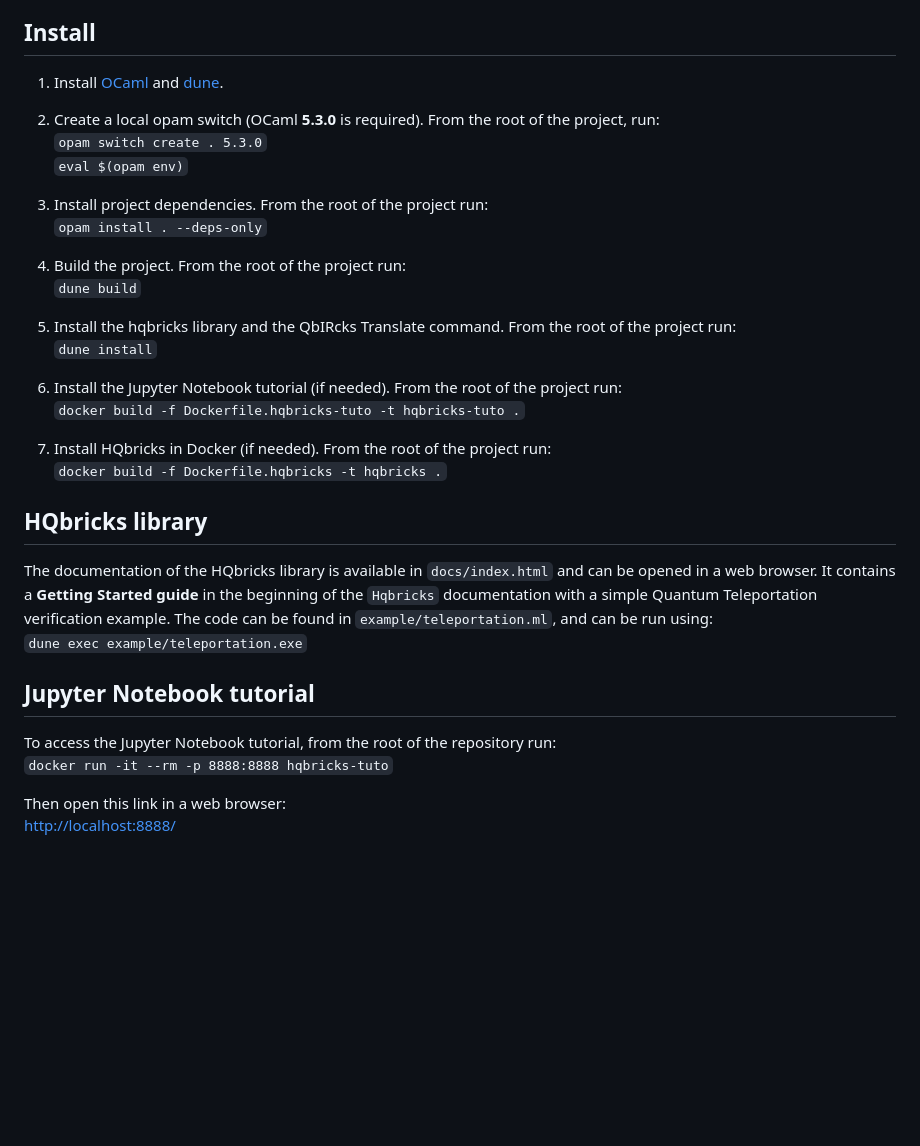
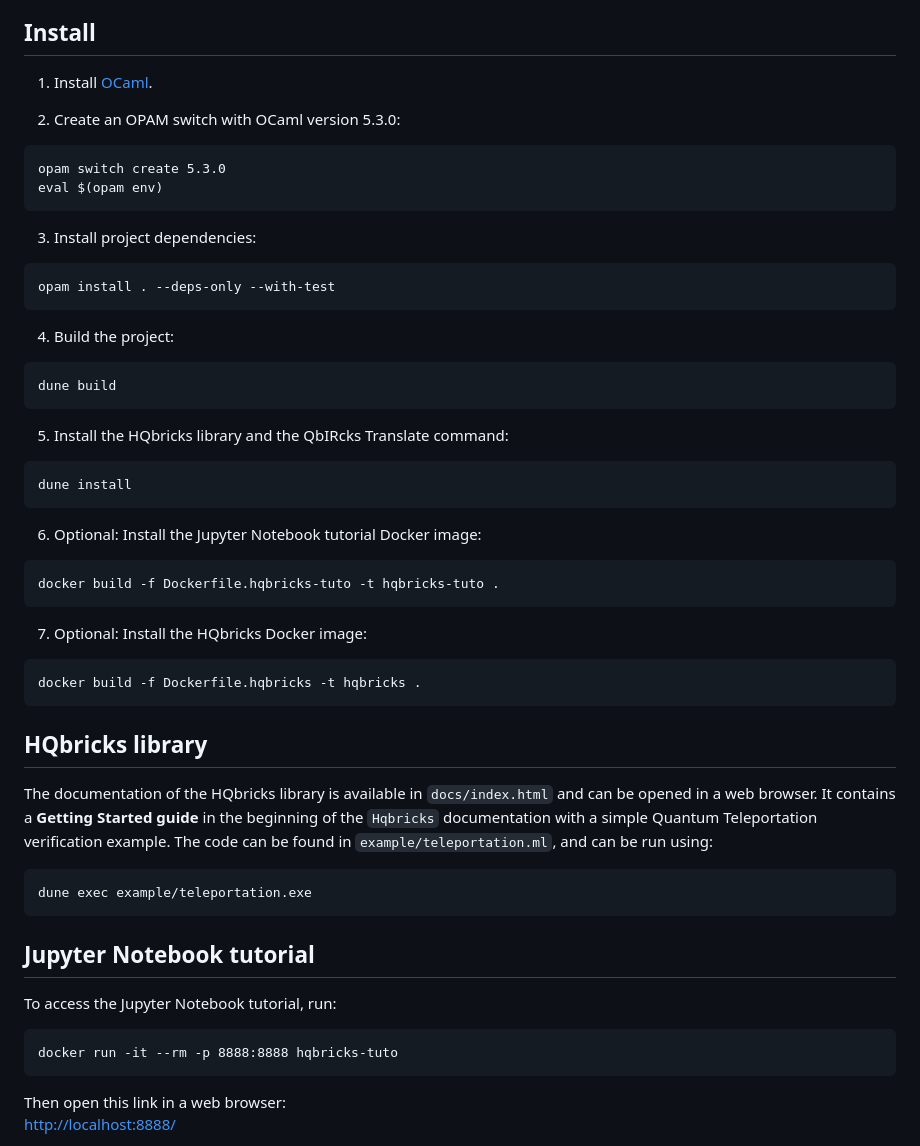
Before and after one commit to Qbricks/hqbricks, a Markdown page: README.md, the part around the change. Rendered like a GitHub page; blank space fills up the shorter version.

Commit message:
update README.md install instructions

````diff
--- a/README.md
+++ b/README.md
@@ -9,36 +9,52 @@ Key features:
 
 ## Install
 
-1. Install [OCaml](https://ocaml.org/install) and [dune](https://dune.build/install).
+1. Install [OCaml](https://ocaml.org/install).
 
-2. Create a local opam switch (OCaml **5.3.0** is required). From the root of the project, run:
-`opam switch create . 5.3.0`
-`eval $(opam env)`
+2. Create an OPAM switch with OCaml version 5.3.0:
+```
+opam switch create 5.3.0
+eval $(opam env)
+```
 
-3. Install project dependencies. From the root of the project run:
-`opam install . --deps-only`
+3. Install project dependencies:
+```
+opam install . --deps-only --with-test
+```
 
-4. Build the project. From the root of the project run:
-`dune build`
+4. Build the project:
+```
+dune build
+```
 
-5. Install the hqbricks library and the QbIRcks Translate command. From the root of the project run:
-`dune install`
+5. Install the HQbricks library and the QbIRcks Translate command:
+```
+dune install
+```
 
-6. Install the Jupyter Notebook tutorial (if needed). From the root of the project run:
-`docker build -f Dockerfile.hqbricks-tuto -t hqbricks-tuto .`
+6. Optional: Install the Jupyter Notebook tutorial Docker image:
+```
+docker build -f Dockerfile.hqbricks-tuto -t hqbricks-tuto .
+```
 
-7. Install HQbricks in Docker (if needed). From the root of the project run:
-`docker build -f Dockerfile.hqbricks -t hqbricks .`
+7. Optional: Install the HQbricks Docker image:
+```
+docker build -f Dockerfile.hqbricks -t hqbricks .
+```
 
 ## HQbricks library
 
 The documentation of the HQbricks library is available in `docs/index.html` and can be opened in a web browser. It contains a **Getting Started guide** in the beginning of the `Hqbricks` documentation with a simple Quantum Teleportation verification example. The code can be found in `example/teleportation.ml`, and can be run using:
-`dune exec example/teleportation.exe`
+```
+dune exec example/teleportation.exe
+```
 
 ## Jupyter Notebook tutorial
 
-To access the Jupyter Notebook tutorial, from the root of the repository run:
-`docker run -it --rm -p 8888:8888 hqbricks-tuto`
+To access the Jupyter Notebook tutorial, run:
+```
+docker run -it --rm -p 8888:8888 hqbricks-tuto
+```
 
 Then open this link in a web browser:
 [http://localhost:8888/](http://localhost:8888/)
````
